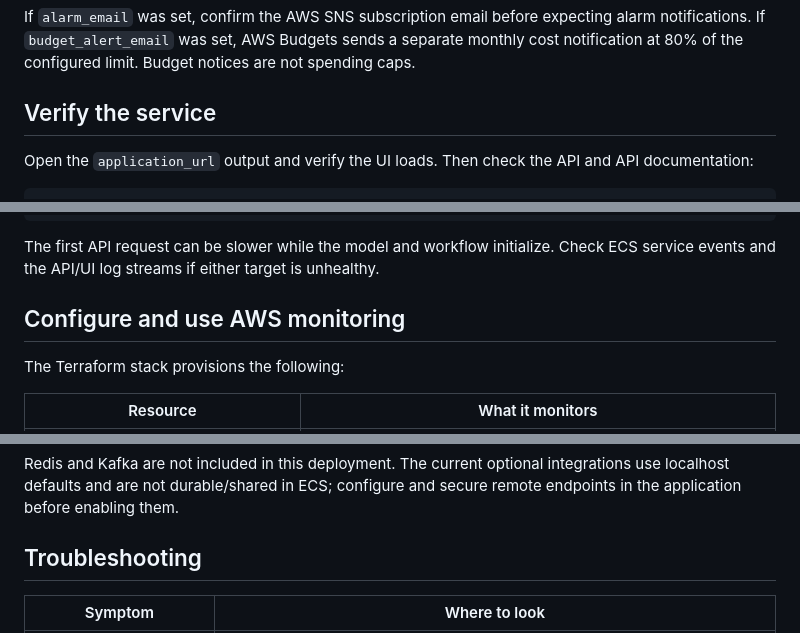
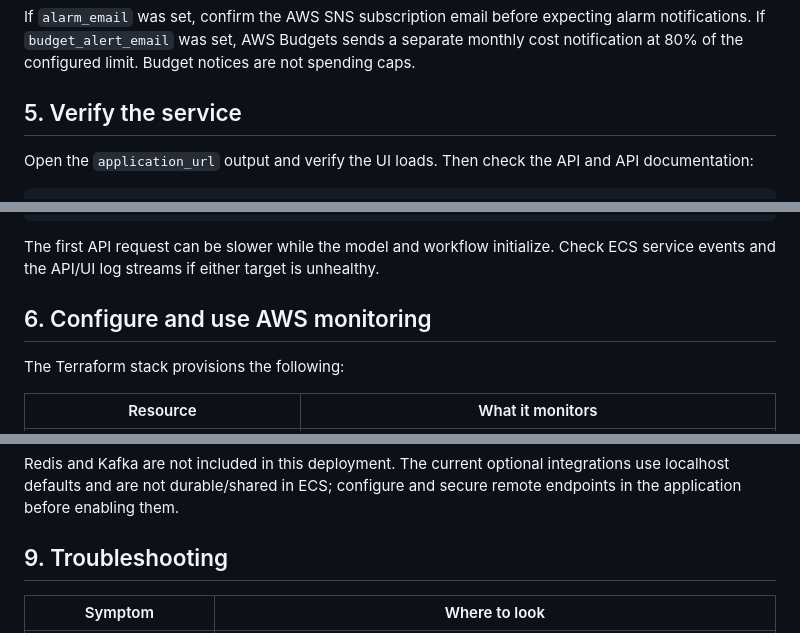
Before and after one commit to Ayush-Singh986/Agentic-Ai-Resolution-Plateform, a Markdown page: README.md, 3 parts joined by grey strips. GitHub-like rendering.

```diff
--- a/README.md
+++ b/README.md
@@ -422,7 +448,7 @@ Review the proposed changes before confirming the apply. Terraform creates one 2
 
 If `alarm_email` was set, confirm the AWS SNS subscription email before expecting alarm notifications. If `budget_alert_email` was set, AWS Budgets sends a separate monthly cost notification at 80% of the configured limit. Budget notices are not spending caps.
 
-## Verify the service
+## 5. Verify the service
 
 Open the `application_url` output and verify the UI loads. Then check the API and API documentation:
 
@@ -442,7 +468,7 @@ Invoke-RestMethod -Method Post -Uri "$APP_URL/incident" `
 
 The first API request can be slower while the model and workflow initialize. Check ECS service events and the API/UI log streams if either target is unhealthy.
 
-## Configure and use AWS monitoring
+## 6. Configure and use AWS monitoring
 
 The Terraform stack provisions the following:
 
@@ -510,7 +536,7 @@ Keep the same `TF_VAR_*` values in the current shell when running Terraform. The
 
 Redis and Kafka are not included in this deployment. The current optional integrations use localhost defaults and are not durable/shared in ECS; configure and secure remote endpoints in the application before enabling them.
 
-## Troubleshooting
+## 9. Troubleshooting
 
 | Symptom | Where to look |
 | --- | --- |
```
Also changed, not shown: other parts of README.md (+52 -26 lines).
